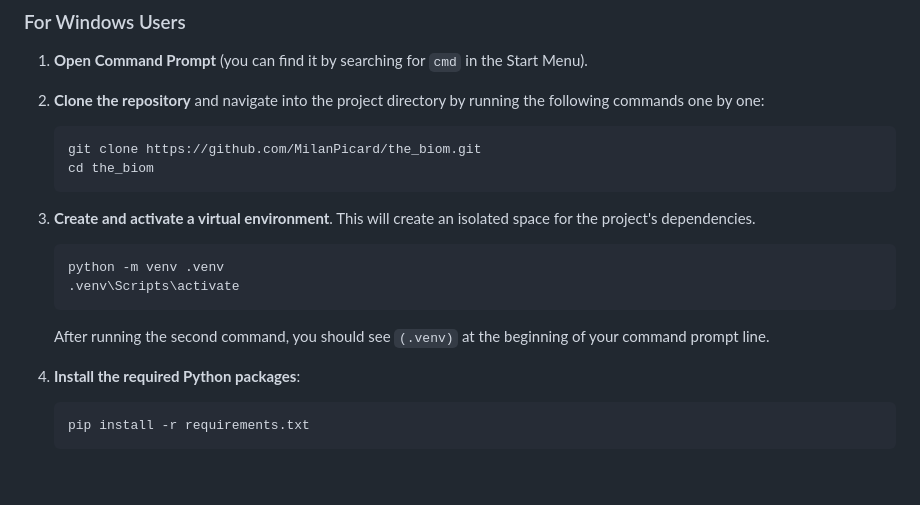
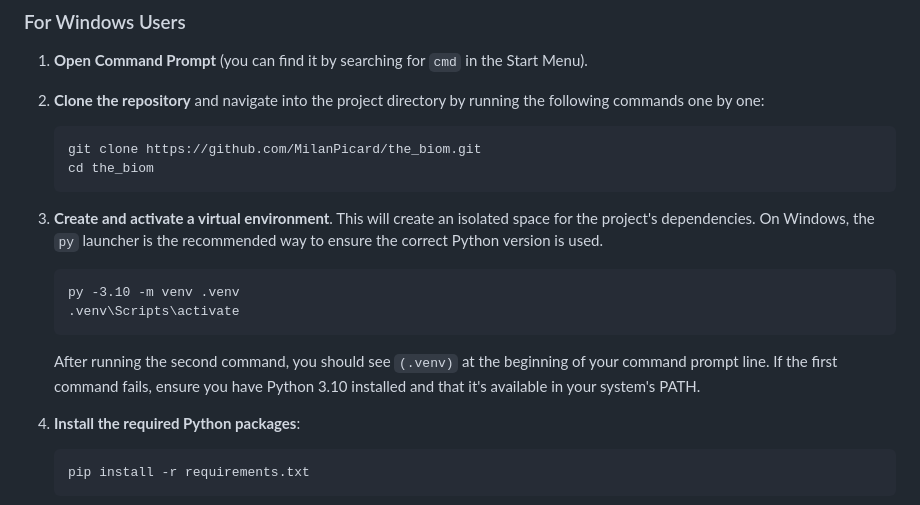
Before and after one commit to MilanPicard/the_biom, a Markdown page: README.md, the part around the change. GitHub-like rendering; blank space fills up the shorter version.

````diff
--- a/README.md
+++ b/README.md
@@ -25,12 +25,12 @@ Below are platform-specific instructions to get the application running.
     cd the_biom
     ```
 
-3.  **Create and activate a virtual environment**. This will create an isolated space for the project's dependencies.
+3.  **Create and activate a virtual environment**. This will create an isolated space for the project's dependencies. On Windows, the `py` launcher is the recommended way to ensure the correct Python version is used.
     ```cmd
-    python -m venv .venv
+    py -3.10 -m venv .venv
     .venv\Scripts\activate
     ```
-    After running the second command, you should see `(.venv)` at the beginning of your command prompt line.
+    After running the second command, you should see `(.venv)` at the beginning of your command prompt line. If the first command fails, ensure you have Python 3.10 installed and that it's available in your system's PATH.
 
 4.  **Install the required Python packages**:
     ```cmd
````
